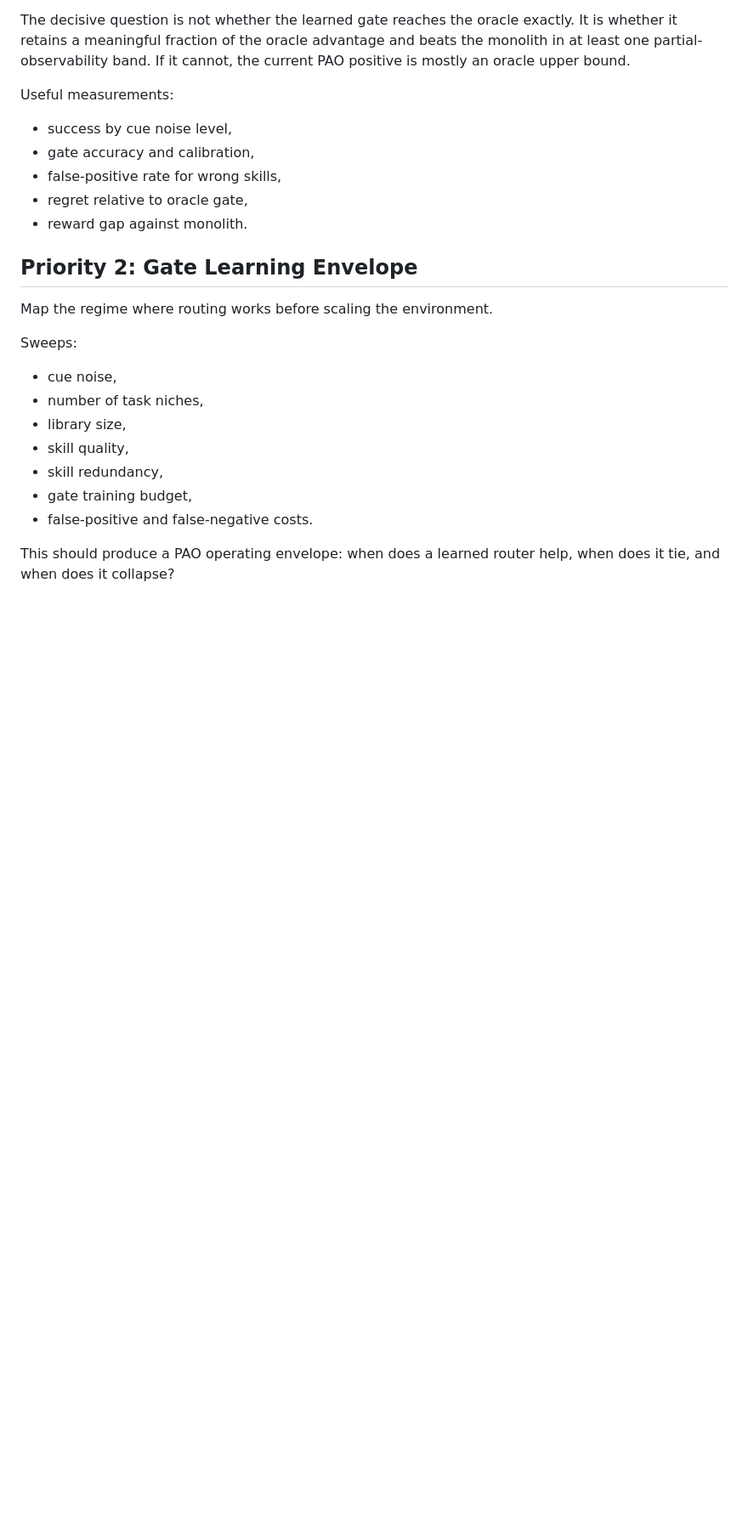
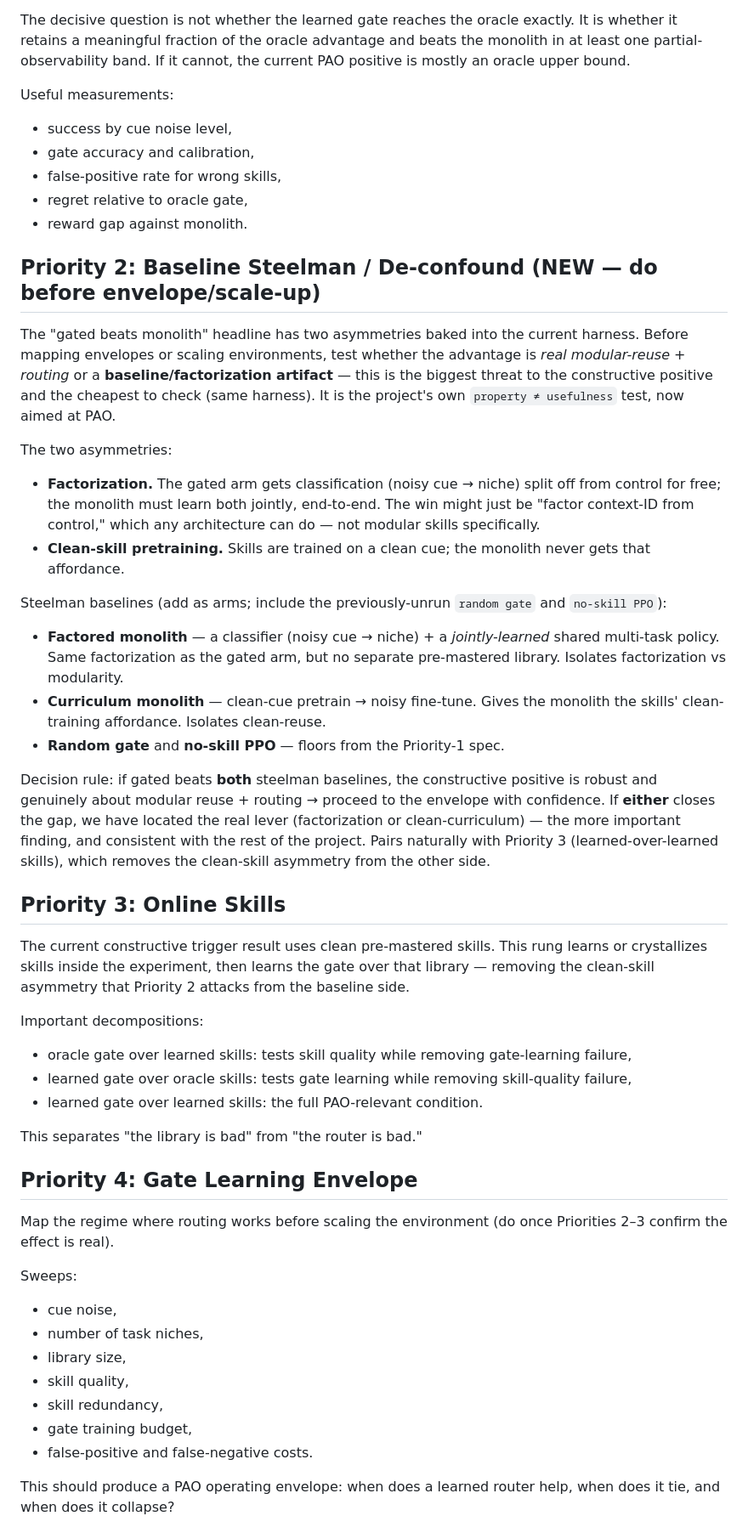
Before and after one commit to felixhuhao/canxian-pao, a Markdown page: PAO_EXPERIMENT_DIRECTIONS.md, the part around one of its changes. Shown at 85% size. Drawn GitHub-style; blank space fills up the shorter version.

```diff
--- a/PAO_EXPERIMENT_DIRECTIONS.md
+++ b/PAO_EXPERIMENT_DIRECTIONS.md
@@ -50,9 +57,53 @@ Useful measurements:
 - regret relative to oracle gate,
 - reward gap against monolith.
 
-## Priority 2: Gate Learning Envelope
+## Priority 2: Baseline Steelman / De-confound (NEW — do before envelope/scale-up)
 
-Map the regime where routing works before scaling the environment.
+The "gated beats monolith" headline has two asymmetries baked into the current harness. Before mapping
+envelopes or scaling environments, test whether the advantage is *real modular-reuse + routing* or a
+**baseline/factorization artifact** — this is the biggest threat to the constructive positive and the cheapest
+to check (same harness). It is the project's own `property ≠ usefulness` test, now aimed at PAO.
+
+The two asymmetries:
+
+- **Factorization.** The gated arm gets classification (noisy cue → niche) split off from control for free;
+  the monolith must learn both jointly, end-to-end. The win might just be "factor context-ID from control,"
+  which any architecture can do — not modular skills specifically.
+- **Clean-skill pretraining.** Skills are trained on a clean cue; the monolith never gets that affordance.
+
+Steelman baselines (add as arms; include the previously-unrun `random gate` and `no-skill PPO`):
+
+- **Factored monolith** — a classifier (noisy cue → niche) + a *jointly-learned* shared multi-task policy.
+  Same factorization as the gated arm, but no separate pre-mastered library. Isolates factorization vs
+  modularity.
+- **Curriculum monolith** — clean-cue pretrain → noisy fine-tune. Gives the monolith the skills' clean-training
+  affordance. Isolates clean-reuse.
+- **Random gate** and **no-skill PPO** — floors from the Priority-1 spec.
+
+Decision rule: if gated beats **both** steelman baselines, the constructive positive is robust and genuinely
+about modular reuse + routing → proceed to the envelope with confidence. If **either** closes the gap, we have
+located the real lever (factorization or clean-curriculum) — the more important finding, and consistent with
+the rest of the project. Pairs naturally with Priority 3 (learned-over-learned skills), which removes the
+clean-skill asymmetry from the other side.
+
+## Priority 3: Online Skills
+
+The current constructive trigger result uses clean pre-mastered skills. This rung learns or crystallizes
+skills inside the experiment, then learns the gate over that library — removing the clean-skill asymmetry that
+Priority 2 attacks from the baseline side.
+
+Important decompositions:
+
+- oracle gate over learned skills: tests skill quality while removing gate-learning failure,
+- learned gate over oracle skills: tests gate learning while removing skill-quality failure,
+- learned gate over learned skills: the full PAO-relevant condition.
+
+This separates "the library is bad" from "the router is bad."
+
+## Priority 4: Gate Learning Envelope
+
+Map the regime where routing works before scaling the environment (do once Priorities 2–3 confirm the effect
+is real).
 
 Sweeps:
 
```
Also changed, not shown: other parts of PAO_EXPERIMENT_DIRECTIONS.md (+24 -25 lines).
